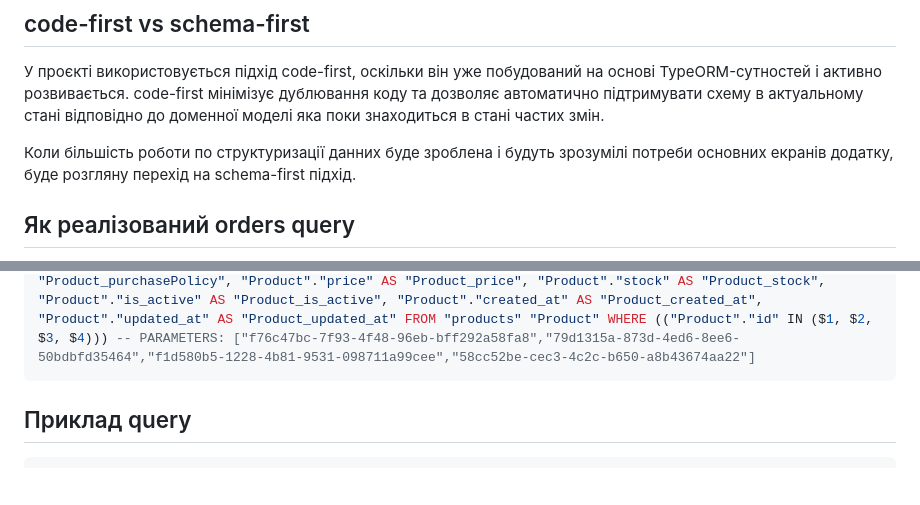
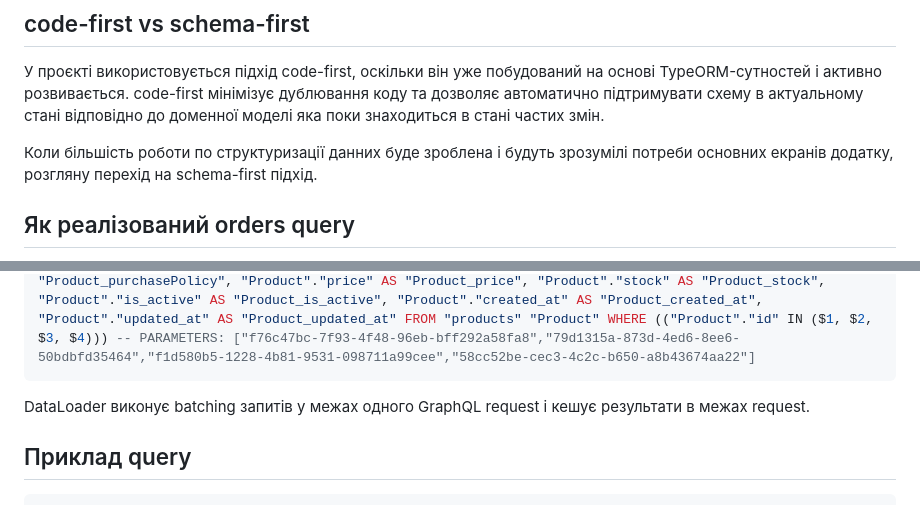
Before and after one commit to Lada-Levchenko/JourneyProject, a Markdown page: homework07.md, 2 parts joined by grey strips. Rendered like a GitHub page; blank space fills up the shorter version.

Commit message:
chore: readme addition

````diff
--- a/homework07.md
+++ b/homework07.md
@@ -4,7 +4,7 @@
 
 У проєкті використовується підхід code-first, оскільки він уже побудований на основі TypeORM-сутностей і активно розвивається. code-first мінімізує дублювання коду та дозволяє автоматично підтримувати схему в актуальному стані відповідно до доменної моделі яка поки знаходиться в стані частих змін.
 
-Коли більшість роботи по структуризації данних буде зроблена і будуть зрозумілі потреби основних екранів додатку, буде розгляну перехід на schema-first підхід.
+Коли більшість роботи по структуризації данних буде зроблена і будуть зрозумілі потреби основних екранів додатку, розгляну перехід на schema-first підхід.
 
 ## Як реалізований orders query
 
@@ -69,6 +69,7 @@ query: SELECT "order"."id" AS "order_id", "order"."user_id" AS "order_user_id",
 query: SELECT "Product"."id" AS "Product_id", "Product"."title" AS "Product_title", "Product"."type" AS "Product_type", "Product"."category" AS "Product_category", "Product"."purchasePolicy" AS "Product_purchasePolicy", "Product"."price" AS "Product_price", "Product"."stock" AS "Product_stock", "Product"."is_active" AS "Product_is_active", "Product"."created_at" AS "Product_created_at", "Product"."updated_at" AS "Product_updated_at" FROM "products" "Product" WHERE (("Product"."id" IN ($1, $2, $3, $4))) -- PARAMETERS: ["f76c47bc-7f93-4f48-96eb-bff292a58fa8","79d1315a-873d-4ed6-8ee6-50bdbfd35464","f1d580b5-1228-4b81-9531-098711a99cee","58cc52be-cec3-4c2c-b650-a8b43674aa22"]
 ```
 
+DataLoader виконує batching запитів у межах одного GraphQL request і кешує результати в межах request.
 
 ## Приклад query
 
````
